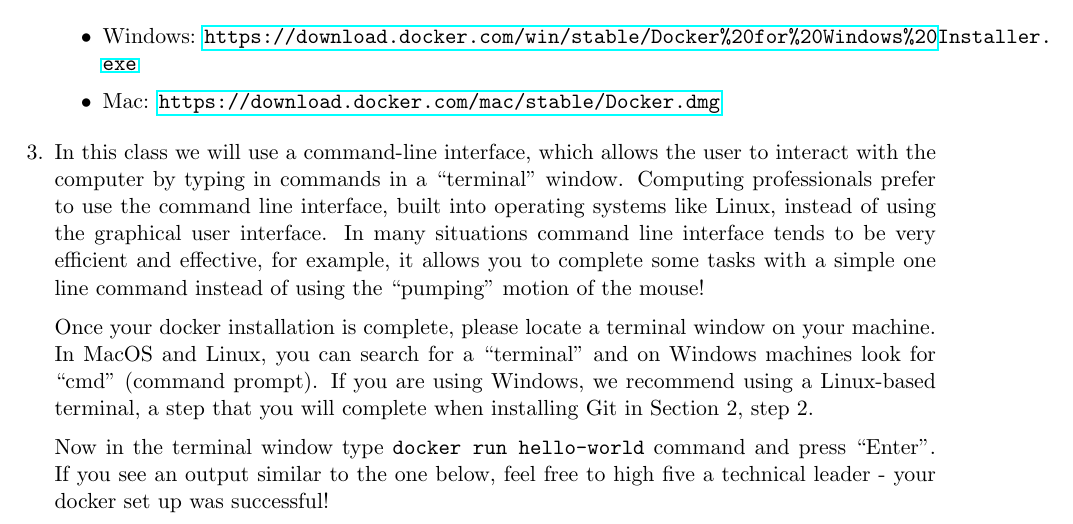
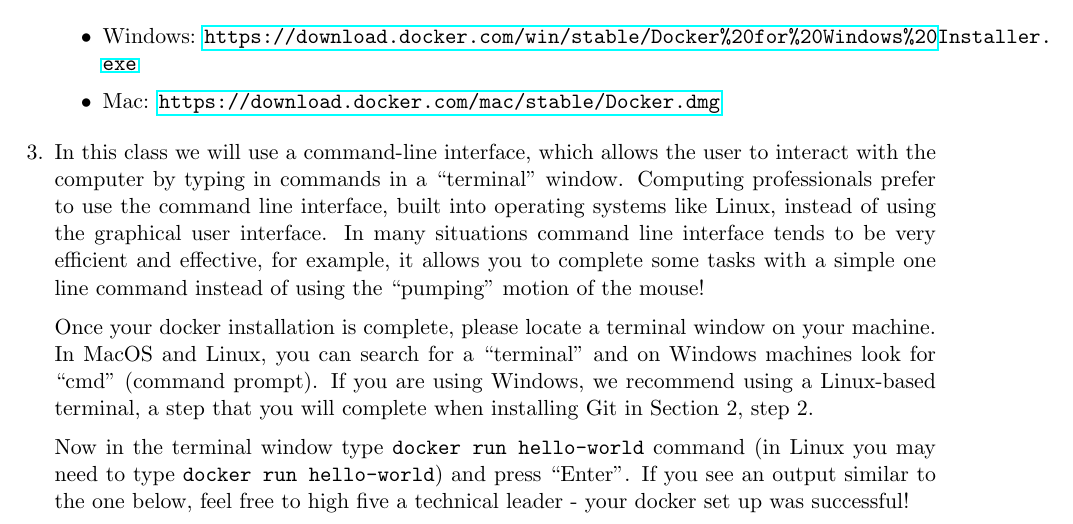
Before and after one commit to allegheny-computer-science-100-01-f2019/practical01-sheet, a LaTeX document (cs100f2019-practical1.tex): part of page 2 of 6, cut so that both start at the same text. Compiled offline with pdfLaTeX.

Commit message:
Link is fixed and Linux docker run command is updated

```diff
--- a/cs100f2019-practical1.tex
+++ b/cs100f2019-practical1.tex
@@ -56,7 +56,7 @@ Linux:
 
 	Once your docker installation is complete, please locate a terminal window on your machine. In MacOS and Linux, you can search for a ``terminal'' and on Windows machines look for ``cmd'' (command prompt). If you are using Windows, we recommend using a Linux-based terminal, a step that you will complete when installing Git in Section 2, step 2.
 
-	Now in the terminal window type {\tt docker run hello-world} command and press ``Enter''. If you see an output similar to the one below, feel free to high five a technical leader - your docker set up was successful!
+	Now in the terminal window type {\tt docker run hello-world} command (in Linux you may need to type {\tt docker run hello-world}) and press ``Enter''. If you see an output similar to the one below, feel free to high five a technical leader - your docker set up was successful!
 
 
 
```
Also changed, not shown: cs100f2019-practical1.pdf, cs100f2019-practical1.tex (2 more changed lines).
